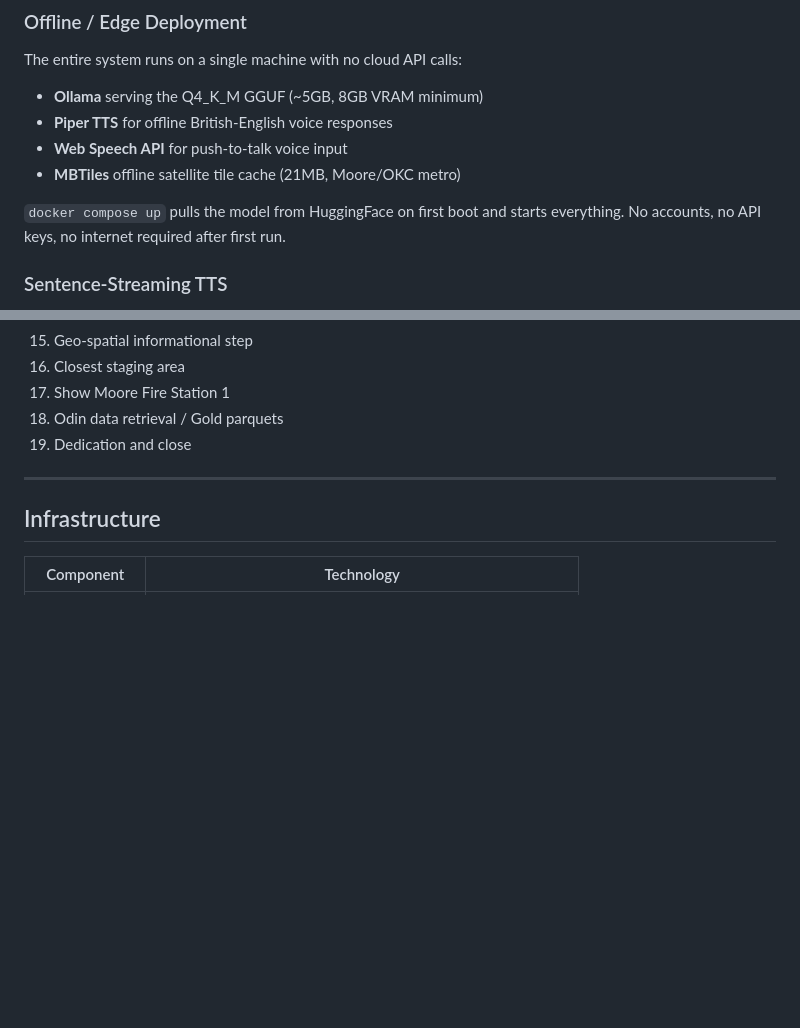
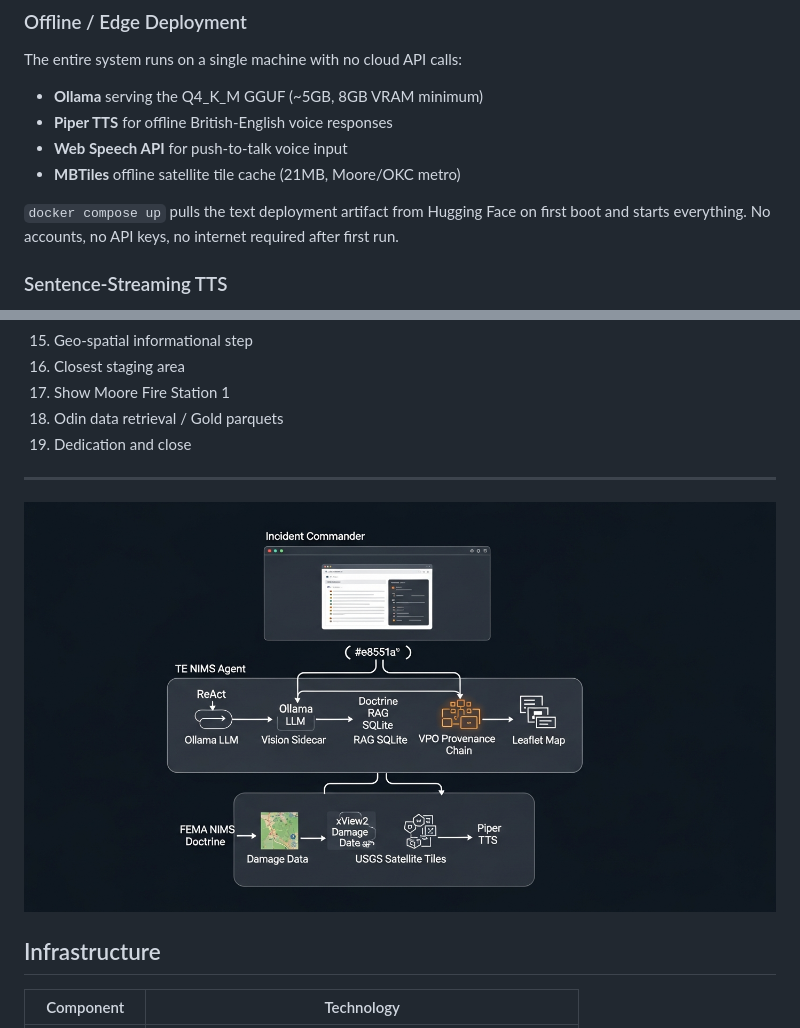
Before and after one commit to TerminusEstAI/te-nims-demo, a Markdown page: docs/KAGGLE-WRITEUP.md, 2 parts joined by grey strips. Drawn GitHub-style; pictures changed too: docs/images/te-nims-architecture.png (added); blank space fills up the shorter version.

```diff
--- a/docs/KAGGLE-WRITEUP.md
+++ b/docs/KAGGLE-WRITEUP.md
@@ -96,7 +112,7 @@ The entire system runs on a single machine with no cloud API calls:
 - **Web Speech API** for push-to-talk voice input
 - **MBTiles** offline satellite tile cache (21MB, Moore/OKC metro)
 
-`docker compose up` pulls the model from HuggingFace on first boot and starts everything. No accounts, no API keys, no internet required after first run.
+`docker compose up` pulls the text deployment artifact from Hugging Face on first boot and starts everything. No accounts, no API keys, no internet required after first run.
 
 ### Sentence-Streaming TTS
 
@@ -130,6 +146,8 @@ The live site includes a **19-step guided tutorial** that walks through every ca
 
 ---
 
+![TE NIMS System Architecture](images/te-nims-architecture.png)
+
 ## Infrastructure
 
 | Component | Technology |
```
Also changed, not shown: other parts of docs/KAGGLE-WRITEUP.md (+21 -3 lines), docs/images/te-nims-react_loop.png (added), 1 other file.
